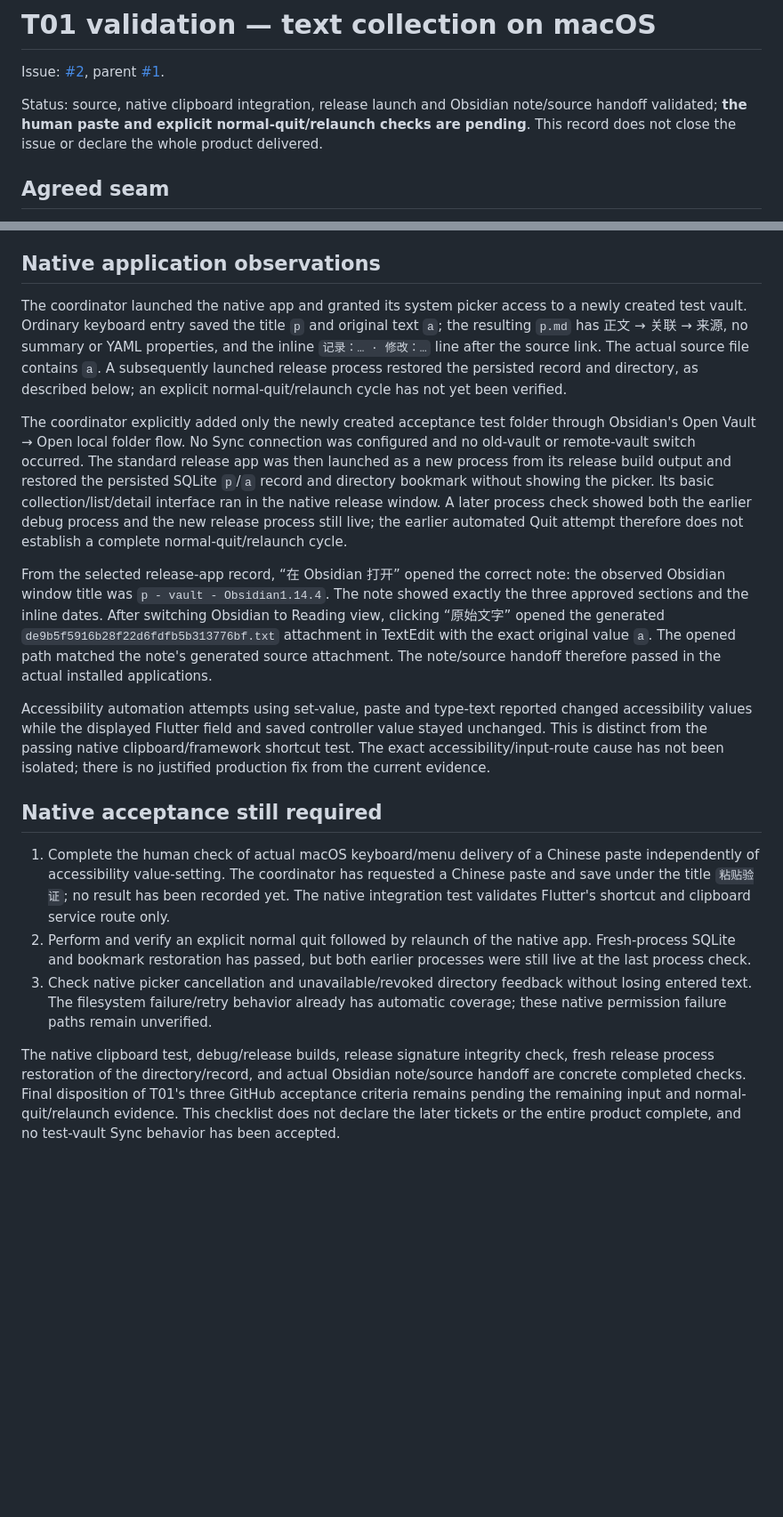
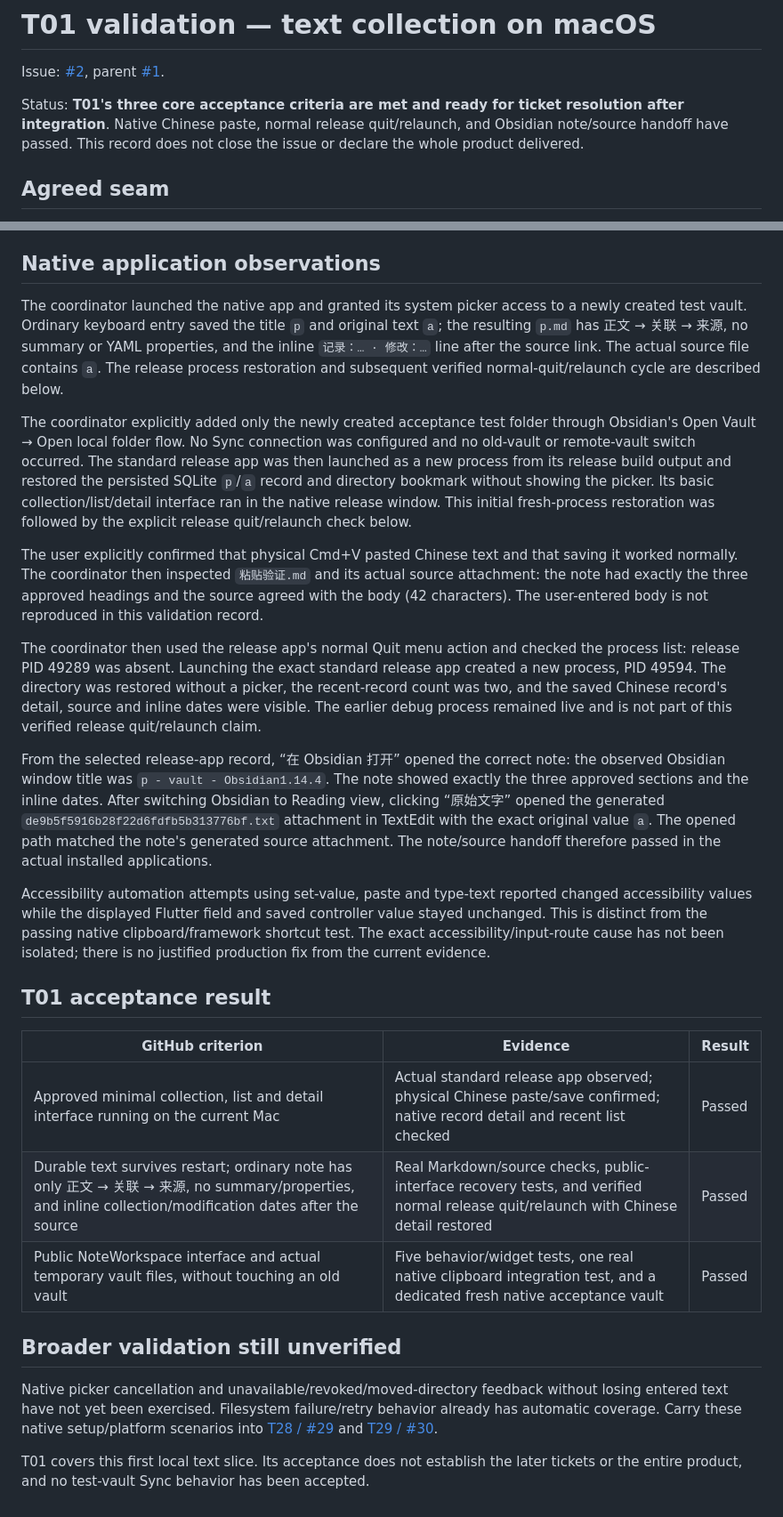
Before and after one commit to sesameoil13/note-agent, a Markdown page: docs/development/t01-validation.md, 2 parts joined by grey strips. Shown at 89% size. Rendered like a GitHub page; blank space fills up the shorter version.

Commit message:
docs: accept T01 native text capture and restart evidence

```diff
--- a/docs/development/t01-validation.md
+++ b/docs/development/t01-validation.md
@@ -2,7 +2,7 @@
 
 Issue: [#2](https://github.com/sesameoil13/note-agent/issues/2), parent [#1](https://github.com/sesameoil13/note-agent/issues/1).
 
-Status: source, native clipboard integration, release launch and Obsidian note/source handoff validated; **the human paste and explicit normal-quit/relaunch checks are pending**. This record does not close the issue or declare the whole product delivered.
+Status: **T01's three core acceptance criteria are met and ready for ticket resolution after integration**. Native Chinese paste, normal release quit/relaunch, and Obsidian note/source handoff have passed. This record does not close the issue or declare the whole product delivered.
 
 ## Agreed seam
 
@@ -27,18 +27,28 @@ All automatic behavior tests use temporary directories under the system temporar
 
 ## Native application observations
 
-The coordinator launched the native app and granted its system picker access to a newly created test vault. Ordinary keyboard entry saved the title `p` and original text `a`; the resulting `p.md` has 正文 → 关联 → 来源, no summary or YAML properties, and the inline `记录：… · 修改：…` line after the source link. The actual source file contains `a`. A subsequently launched release process restored the persisted record and directory, as described below; an explicit normal-quit/relaunch cycle has not yet been verified.
+The coordinator launched the native app and granted its system picker access to a newly created test vault. Ordinary keyboard entry saved the title `p` and original text `a`; the resulting `p.md` has 正文 → 关联 → 来源, no summary or YAML properties, and the inline `记录：… · 修改：…` line after the source link. The actual source file contains `a`. The release process restoration and subsequent verified normal-quit/relaunch cycle are described below.
 
-The coordinator explicitly added only the newly created acceptance test folder through Obsidian's Open Vault → Open local folder flow. No Sync connection was configured and no old-vault or remote-vault switch occurred. The standard release app was then launched as a new process from its release build output and restored the persisted SQLite `p`/`a` record and directory bookmark without showing the picker. Its basic collection/list/detail interface ran in the native release window. A later process check showed both the earlier debug process and the new release process still live; the earlier automated Quit attempt therefore does not establish a complete normal-quit/relaunch cycle.
+The coordinator explicitly added only the newly created acceptance test folder through Obsidian's Open Vault → Open local folder flow. No Sync connection was configured and no old-vault or remote-vault switch occurred. The standard release app was then launched as a new process from its release build output and restored the persisted SQLite `p`/`a` record and directory bookmark without showing the picker. Its basic collection/list/detail interface ran in the native release window. This initial fresh-process restoration was followed by the explicit release quit/relaunch check below.
+
+The user explicitly confirmed that physical Cmd+V pasted Chinese text and that saving it worked normally. The coordinator then inspected `粘贴验证.md` and its actual source attachment: the note had exactly the three approved headings and the source agreed with the body (42 characters). The user-entered body is not reproduced in this validation record.
+
+The coordinator then used the release app's normal Quit menu action and checked the process list: release PID 49289 was absent. Launching the exact standard release app created a new process, PID 49594. The directory was restored without a picker, the recent-record count was two, and the saved Chinese record's detail, source and inline dates were visible. The earlier debug process remained live and is not part of this verified release quit/relaunch claim.
 
 From the selected release-app record, “在 Obsidian 打开” opened the correct note: the observed Obsidian window title was `p - vault - Obsidian1.14.4`. The note showed exactly the three approved sections and the inline dates. After switching Obsidian to Reading view, clicking “原始文字” opened the generated `de9b5f5916b28f22d6fdfb5b313776bf.txt` attachment in TextEdit with the exact original value `a`. The opened path matched the note's generated source attachment. The note/source handoff therefore passed in the actual installed applications.
 
 Accessibility automation attempts using set-value, paste and type-text reported changed accessibility values while the displayed Flutter field and saved controller value stayed unchanged. This is distinct from the passing native clipboard/framework shortcut test. The exact accessibility/input-route cause has not been isolated; there is no justified production fix from the current evidence.
 
-## Native acceptance still required
+## T01 acceptance result
 
-1. Complete the human check of actual macOS keyboard/menu delivery of a Chinese paste independently of accessibility value-setting. The coordinator has requested a Chinese paste and save under the title `粘贴验证`; no result has been recorded yet. The native integration test validates Flutter's shortcut and clipboard service route only.
-2. Perform and verify an explicit normal quit followed by relaunch of the native app. Fresh-process SQLite and bookmark restoration has passed, but both earlier processes were still live at the last process check.
-3. Check native picker cancellation and unavailable/revoked directory feedback without losing entered text. The filesystem failure/retry behavior already has automatic coverage; these native permission failure paths remain unverified.
+| GitHub criterion | Evidence | Result |
+| --- | --- | --- |
+| Approved minimal collection, list and detail interface running on the current Mac | Actual standard release app observed; physical Chinese paste/save confirmed; native record detail and recent list checked | Passed |
+| Durable text survives restart; ordinary note has only 正文 → 关联 → 来源, no summary/properties, and inline collection/modification dates after the source | Real Markdown/source checks, public-interface recovery tests, and verified normal release quit/relaunch with Chinese detail restored | Passed |
+| Public NoteWorkspace interface and actual temporary vault files, without touching an old vault | Five behavior/widget tests, one real native clipboard integration test, and a dedicated fresh native acceptance vault | Passed |
 
-The native clipboard test, debug/release builds, release signature integrity check, fresh release process restoration of the directory/record, and actual Obsidian note/source handoff are concrete completed checks. Final disposition of T01's three GitHub acceptance criteria remains pending the remaining input and normal-quit/relaunch evidence. This checklist does not declare the later tickets or the entire product complete, and no test-vault Sync behavior has been accepted.
+## Broader validation still unverified
+
+Native picker cancellation and unavailable/revoked/moved-directory feedback without losing entered text have not yet been exercised. Filesystem failure/retry behavior already has automatic coverage. Carry these native setup/platform scenarios into [T28 / #29](https://github.com/sesameoil13/note-agent/issues/29) and [T29 / #30](https://github.com/sesameoil13/note-agent/issues/30).
+
+T01 covers this first local text slice. Its acceptance does not establish the later tickets or the entire product, and no test-vault Sync behavior has been accepted.
```
